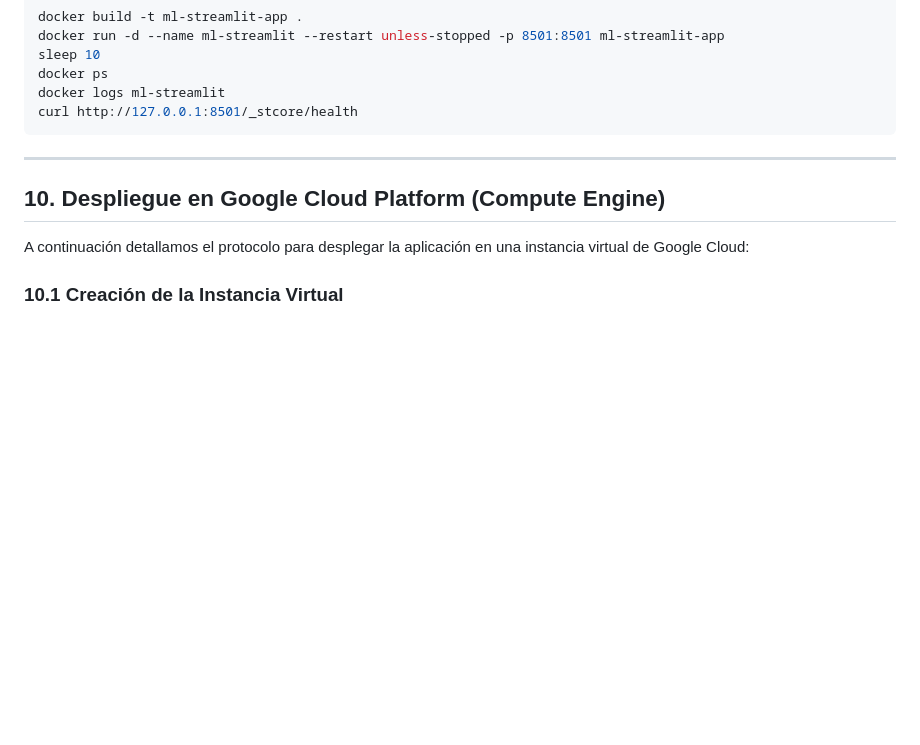
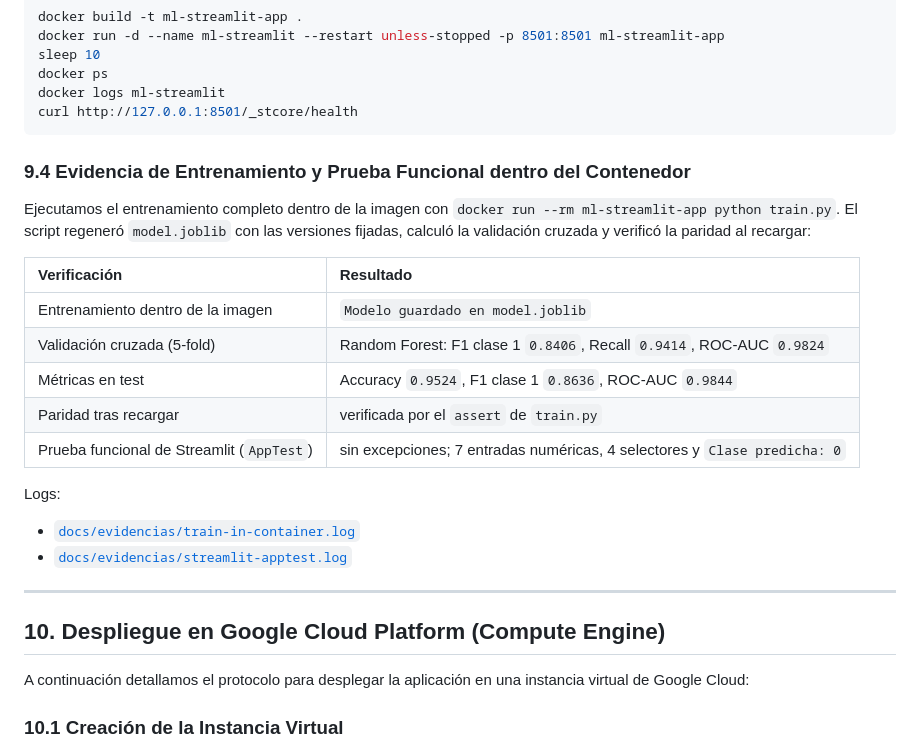
Before and after one commit to julianjimenez4809-ui/MLII_Despliegue_Streamlit_Docker_GCP, a Markdown page: README.md, the part around one of its changes. Rendered like a GitHub page; blank space fills up the shorter version.

````diff
--- a/README.md
+++ b/README.md
@@ -246,6 +254,23 @@ docker ps
 docker logs ml-streamlit
 curl http://127.0.0.1:8501/_stcore/health
 ```
+
+### 9.4 Evidencia de Entrenamiento y Prueba Funcional dentro del Contenedor
+
+Ejecutamos el entrenamiento completo dentro de la imagen con `docker run --rm ml-streamlit-app python train.py`. El script regeneró `model.joblib` con las versiones fijadas, calculó la validación cruzada y verificó la paridad al recargar:
+
+| Verificación | Resultado |
+|:---|:---|
+| Entrenamiento dentro de la imagen | `Modelo guardado en model.joblib` |
+| Validación cruzada (5-fold) | Random Forest: F1 clase 1 `0.8406`, Recall `0.9414`, ROC-AUC `0.9824` |
+| Métricas en test | Accuracy `0.9524`, F1 clase 1 `0.8636`, ROC-AUC `0.9844` |
+| Paridad tras recargar | verificada por el `assert` de `train.py` |
+| Prueba funcional de Streamlit (`AppTest`) | sin excepciones; 7 entradas numéricas, 4 selectores y `Clase predicha: 0` |
+
+Logs:
+
+- [`docs/evidencias/train-in-container.log`](docs/evidencias/train-in-container.log)
+- [`docs/evidencias/streamlit-apptest.log`](docs/evidencias/streamlit-apptest.log)
 
 ---
 
````
Also changed, not shown: other parts of README.md (+48 -3 lines), docs/evidencias/streamlit-entrenamiento.png (added), docs/evidencias/streamlit-prediccion.png (added), docs/evidencias/streamlit-resultado.png (added), 7 other files.
